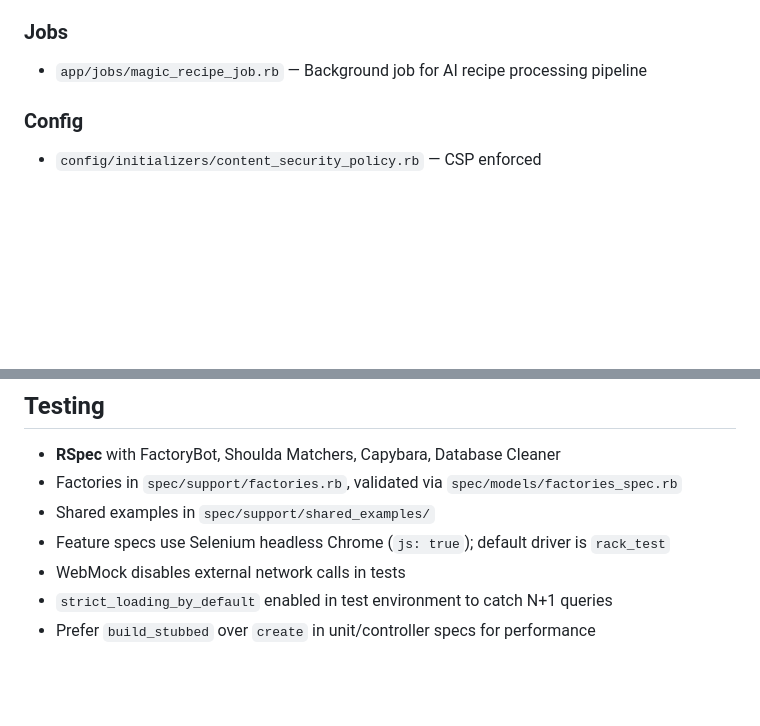
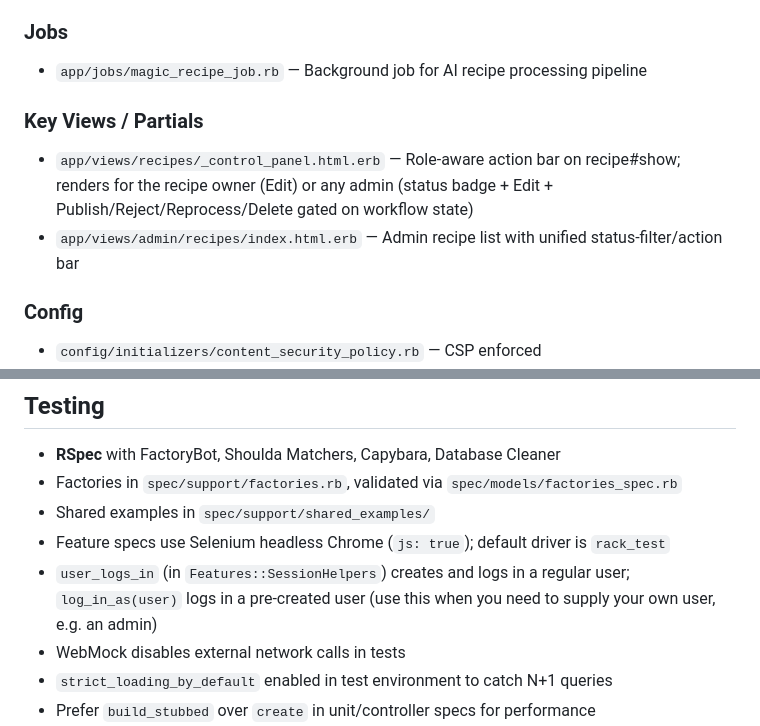
Before and after one commit to djcp/milk_steak, a Markdown page: CLAUDE.md, 2 parts joined by grey strips. Drawn GitHub-style; blank space fills up the shorter version.

Commit message:
Update README and CLAUDE.md for control panel and admin UI changes
Documents the role-aware recipe control panel, the key views/partials
section, and the log_in_as feature spec helper.

```diff
--- a/CLAUDE.md
+++ b/CLAUDE.md
@@ -72,6 +72,10 @@ rails db:prepare
 ### Jobs
 - `app/jobs/magic_recipe_job.rb` — Background job for AI recipe processing pipeline
 
+### Key Views / Partials
+- `app/views/recipes/_control_panel.html.erb` — Role-aware action bar on recipe#show; renders for the recipe owner (Edit) or any admin (status badge + Edit + Publish/Reject/Reprocess/Delete gated on workflow state)
+- `app/views/admin/recipes/index.html.erb` — Admin recipe list with unified status-filter/action bar
+
 ### Config
 - `config/initializers/content_security_policy.rb` — CSP enforced
 - `config/initializers/acts_as_taggable_on.rb` — Force lowercase tags, auto-cleanup unused tags
@@ -101,6 +105,7 @@ Recipes have a `status` field with values: `draft`, `processing`, `processing_fa
 - Factories in `spec/support/factories.rb`, validated via `spec/models/factories_spec.rb`
 - Shared examples in `spec/support/shared_examples/`
 - Feature specs use Selenium headless Chrome (`js: true`); default driver is `rack_test`
+- `user_logs_in` (in `Features::SessionHelpers`) creates and logs in a regular user; `log_in_as(user)` logs in a pre-created user (use this when you need to supply your own user, e.g. an admin)
 - WebMock disables external network calls in tests
 - `strict_loading_by_default` enabled in test environment to catch N+1 queries
 - Prefer `build_stubbed` over `create` in unit/controller specs for performance
```
Also changed, not shown: 1 other file.
